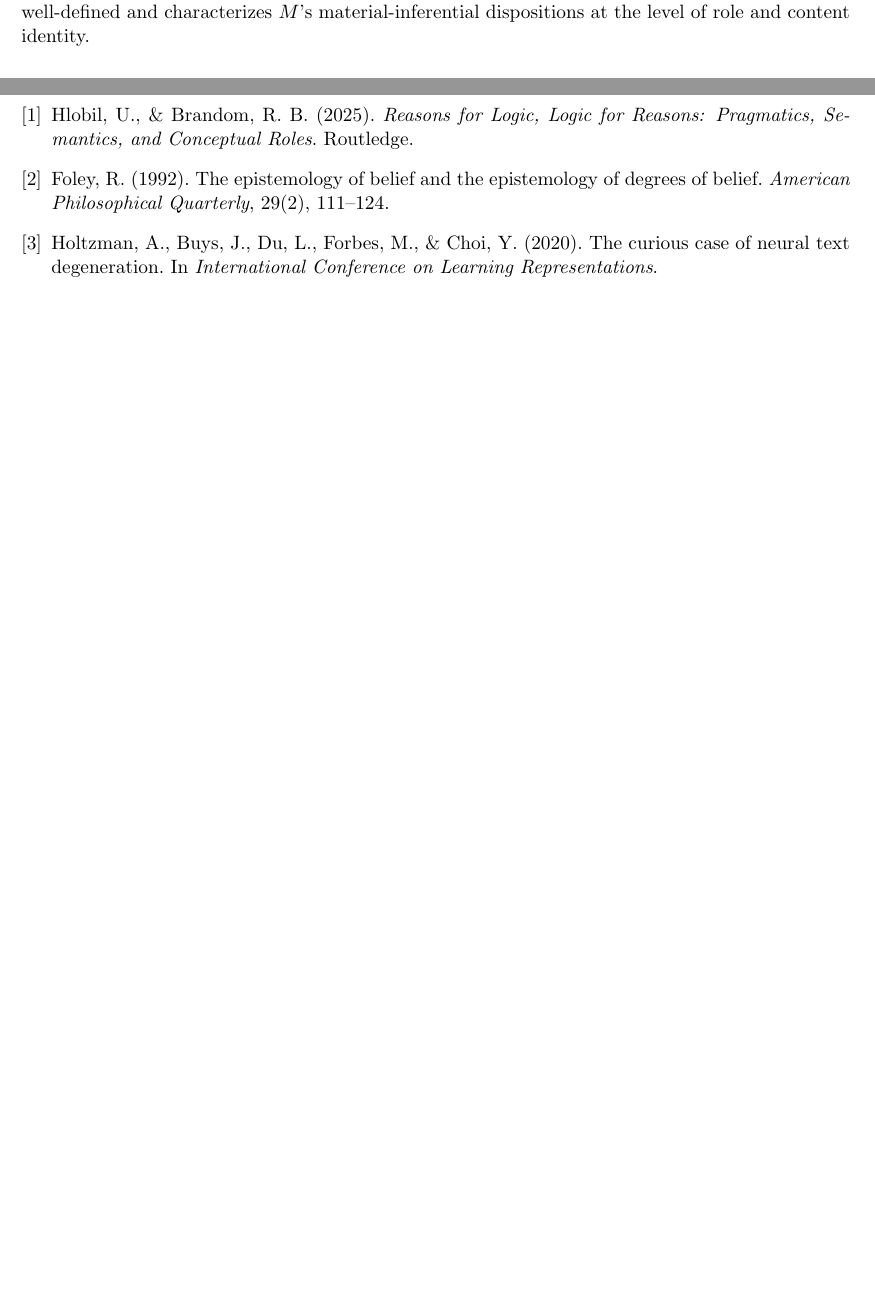
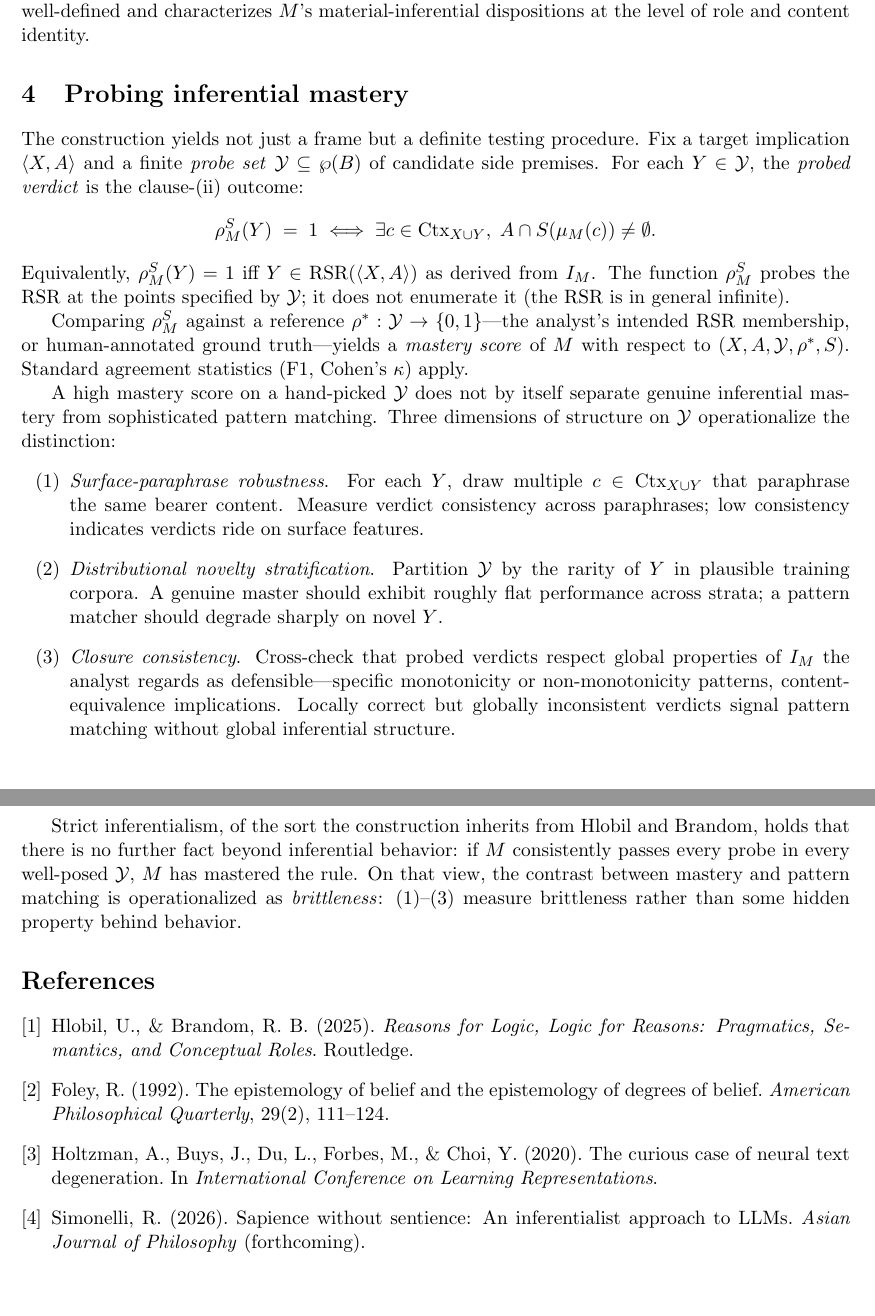
Before and after one commit to bradleypallen/deriving-impl-frame-llm, a LaTeX paper (paper.tex): two parts of pages 3 and 4 of 4 before the commit and two parts of pages 4 and 5 of 5 after it, joined at a grey line, cut so that both start at the same text, the shorter picture padded with empty space. Compiled offline with pdfLaTeX.

Commit message:
Add Probing inferential mastery section
Add a new section formalizing the construction's evaluative payoff: the
probed verdict $\rho_M^S(Y)$ as the clause-(ii) outcome at a candidate
side premise $Y$, the mastery score against a reference $\rho^*$, and
three brittleness dimensions (surface-paraphrase robustness,
distributional novelty stratification, closure consistency) that
operationalize the mastery / pattern-matching distinction. Closing note
locates the distinction within strict inferentialism: brittleness is
what the contrast measures, not a hidden property behind behavior.

Also fix Example 2's closing sentence: the construction probes the RSR
rather than populating it (it is in general infinite).

Co-Authored-By: Claude Opus 4.7 (1M context) <noreply@anthropic.com>

```diff
--- a/paper.tex
+++ b/paper.tex
@@ -143,6 +168,25 @@ Implicational role inclusion and content inclusion \cite[Def.~90, 93]{hlobil2025
 
 The construction thus provides a determinate answer to the question of LLM content: given $M$, a bearer set $B$, and admissible parameters, the content structure derived from $\langle B, I_M \rangle$ is well-defined and characterizes $M$'s material-inferential dispositions at the level of role and content identity.
 
+\section{Probing inferential mastery}
+
+The construction yields not just a frame but a definite testing procedure. Fix a target implication $\langle X, A \rangle$ and a finite \emph{probe set} $\mathcal{Y} \subseteq \wp(B)$ of candidate side premises. For each $Y \in \mathcal{Y}$, the \emph{probed verdict} is the clause-(ii) outcome:
+\[
+\rho_M^S(Y) \;=\; 1 \iff \exists c \in \mathrm{Ctx}_{X \cup Y}, \; A \cap S(\mu_M(c)) \neq \emptyset.
+\]
+Equivalently, $\rho_M^S(Y) = 1$ iff $Y \in \mathrm{RSR}(\langle X, A \rangle)$ as derived from $I_M$. The function $\rho_M^S$ probes the RSR at the points specified by $\mathcal{Y}$; it does not enumerate it (the RSR is in general infinite).
+
+Comparing $\rho_M^S$ against a reference $\rho^* : \mathcal{Y} \to \{0,1\}$---the analyst's intended RSR membership, or human-annotated ground truth---yields a \emph{mastery score} of $M$ with respect to $(X, A, \mathcal{Y}, \rho^*, S)$. Standard agreement statistics (F1, Cohen's $\kappa$) apply.
+
+A high mastery score on a hand-picked $\mathcal{Y}$ does not by itself separate genuine inferential mastery from sophisticated pattern matching. Three dimensions of structure on $\mathcal{Y}$ operationalize the distinction:
+\begin{enumerate}[label=(\arabic*)]
+\item \emph{Surface-paraphrase robustness}. For each $Y$, draw multiple $c \in \mathrm{Ctx}_{X \cup Y}$ that paraphrase the same bearer content. Measure verdict consistency across paraphrases; low consistency indicates verdicts ride on surface features.
+\item \emph{Distributional novelty stratification}. Partition $\mathcal{Y}$ by the rarity of $Y$ in plausible training corpora. A genuine master should exhibit roughly flat performance across strata; a pattern matcher should degrade sharply on novel $Y$.
+\item \emph{Closure consistency}. Cross-check that probed verdicts respect global properties of $I_M$ the analyst regards as defensible---specific monotonicity or non-monotonicity patterns, content-equivalence implications. Locally correct but globally inconsistent verdicts signal pattern matching without global inferential structure.
+\end{enumerate}
+
+Strict inferentialism, of the sort the construction inherits from Hlobil and Brandom, holds that there is no further fact beyond inferential behavior: if $M$ consistently passes every probe in every well-posed $\mathcal{Y}$, $M$ has mastered the rule. On that view, the contrast between mastery and pattern matching is operationalized as \emph{brittleness}: (1)--(3) measure brittleness rather than some hidden property behind behavior.
+
 \begin{thebibliography}{9}
 
 \bibitem{hlobil2025}
@@ -154,6 +198,9 @@ Foley, R. (1992). The epistemology of belief and the epistemology of degrees of
 \bibitem{holtzman2020}
 Holtzman, A., Buys, J., Du, L., Forbes, M., \& Choi, Y. (2020). The curious case of neural text degeneration. In \emph{International Conference on Learning Representations}.
 
+\bibitem{simonelli2026}
+Simonelli, R. (2026). Sapience without sentience: An inferentialist approach to LLMs. \emph{Asian Journal of Philosophy} (forthcoming).
+
 \end{thebibliography}
 
 \end{document}
```
Also changed, not shown: paper.tex (25 more changed lines).
